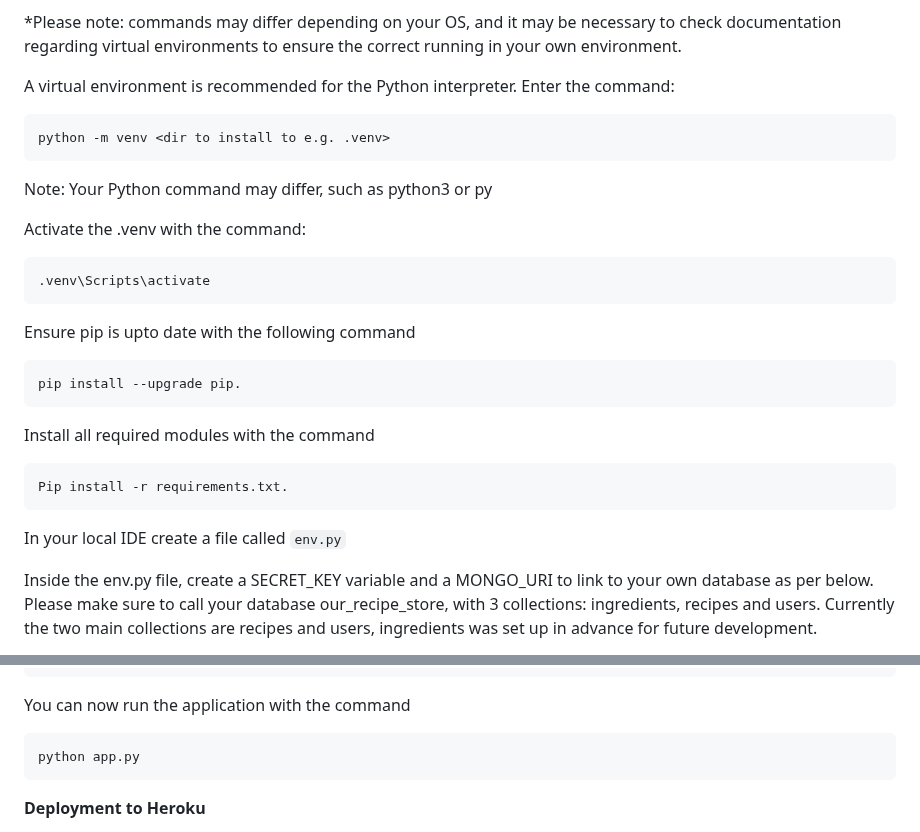
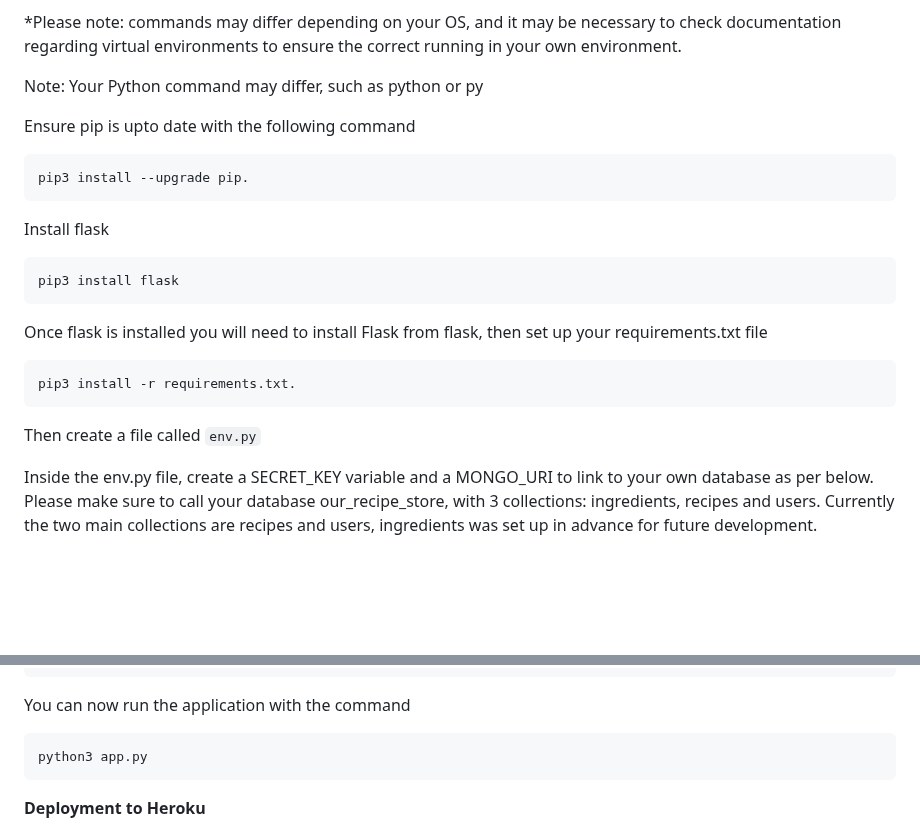
Before and after one commit to RhiH/recipe_store, a Markdown page: README.md, 2 parts joined by grey strips. Drawn GitHub-style; blank space fills up the shorter version.

Commit message:
update deployment instructions

````diff
--- a/README.md
+++ b/README.md
@@ -323,26 +323,24 @@ The following must be installed on your machine:
 
 *Please note: commands may differ depending on your OS, and it may be necessary to check documentation regarding virtual environments to ensure the correct running in your own environment.
 
-A virtual environment is recommended for the Python interpreter. Enter the command:
-```
-python -m venv <dir to install to e.g. .venv>
-```
-Note: Your Python command may differ, such as python3 or py
-
-Activate the .venv with the command:
-```
-.venv\Scripts\activate
-```
+Note: Your Python command may differ, such as python or py
 
 Ensure pip is upto date with the following command
 ```
-pip install --upgrade pip.
+pip3 install --upgrade pip.
 ```
-Install all required modules with the command
+
+Install flask
+
 ```
-Pip install -r requirements.txt.
+pip3 install flask
 ```
-In your local IDE create a file called ```env.py```
+Once flask is installed you will need to install Flask from flask, then set up your requirements.txt file
+
+```
+pip3 install -r requirements.txt.
+```
+Then create a file called ```env.py```
 
 Inside the env.py file, create a SECRET_KEY variable and a MONGO_URI to link to your own database as per below. Please make sure to call your database our_recipe_store, with 3 collections: ingredients, recipes and users. Currently the two main collections are recipes and users, ingredients was set up in advance for future development.
 
@@ -359,7 +357,7 @@ os.environ.setdefault("MONGO_DBNAME", "our_recipe_store")
 
 You can now run the application with the command
 ```
-python app.py
+python3 app.py
 ```
 
 **Deployment to Heroku**
````
